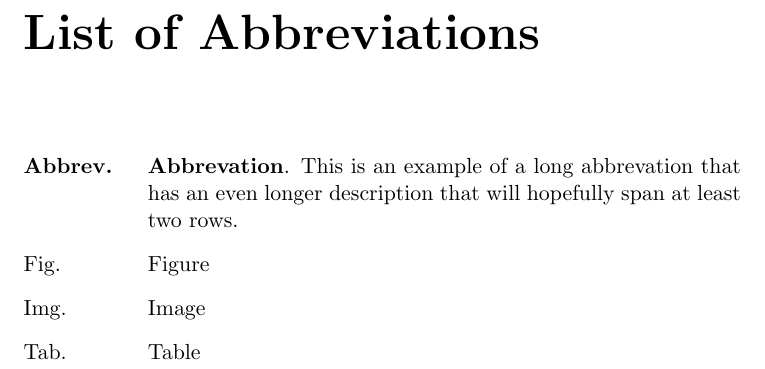
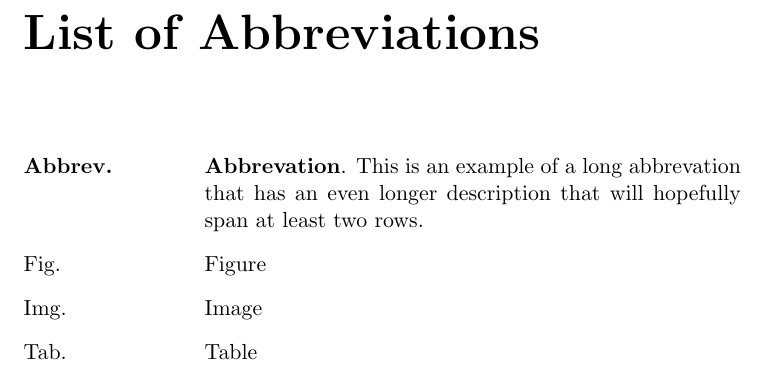
Before and after one commit to christofferholmstedt/dva501-master-thesis-report, a LaTeX thesis (template/main.tex): part of page 8 of 24, cut so that both start at the same text. Compiled offline with pdfLaTeX.

Commit message:
Updated the layout for List of Abbreviations in the template.

```diff
--- a/template/main.tex
+++ b/template/main.tex
@@ -52,7 +52,7 @@
 % Add support for list of abbreviations
 \usepackage{nomencl}
 \makenomenclature
-\setlength\nomlabelwidth{2cm} % Change this value to align the list of abbrev.
+\setlength\nomlabelwidth{3cm} % Change this value to align the list of abbrev.
 
 % Caption support in figures
 % with sub-figures
```
